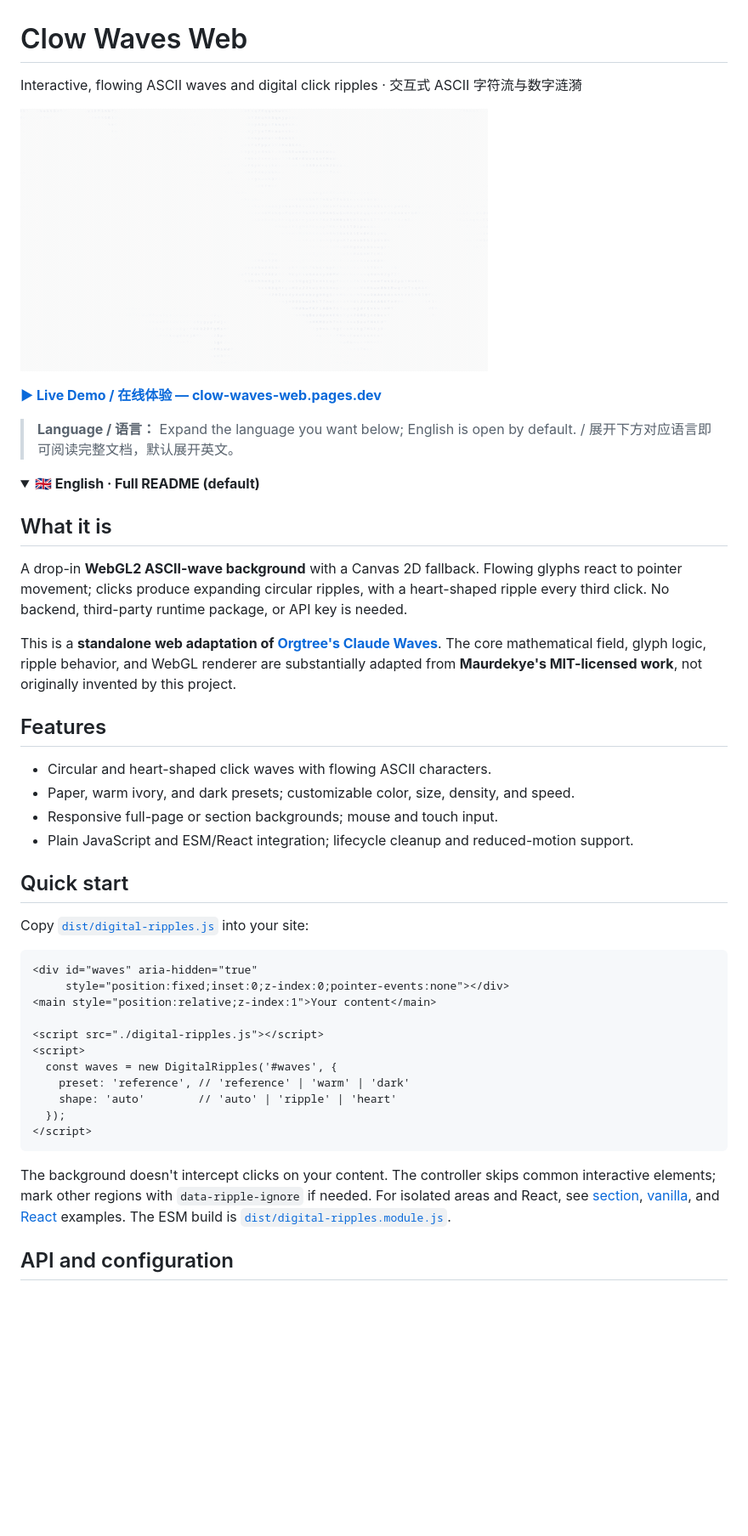
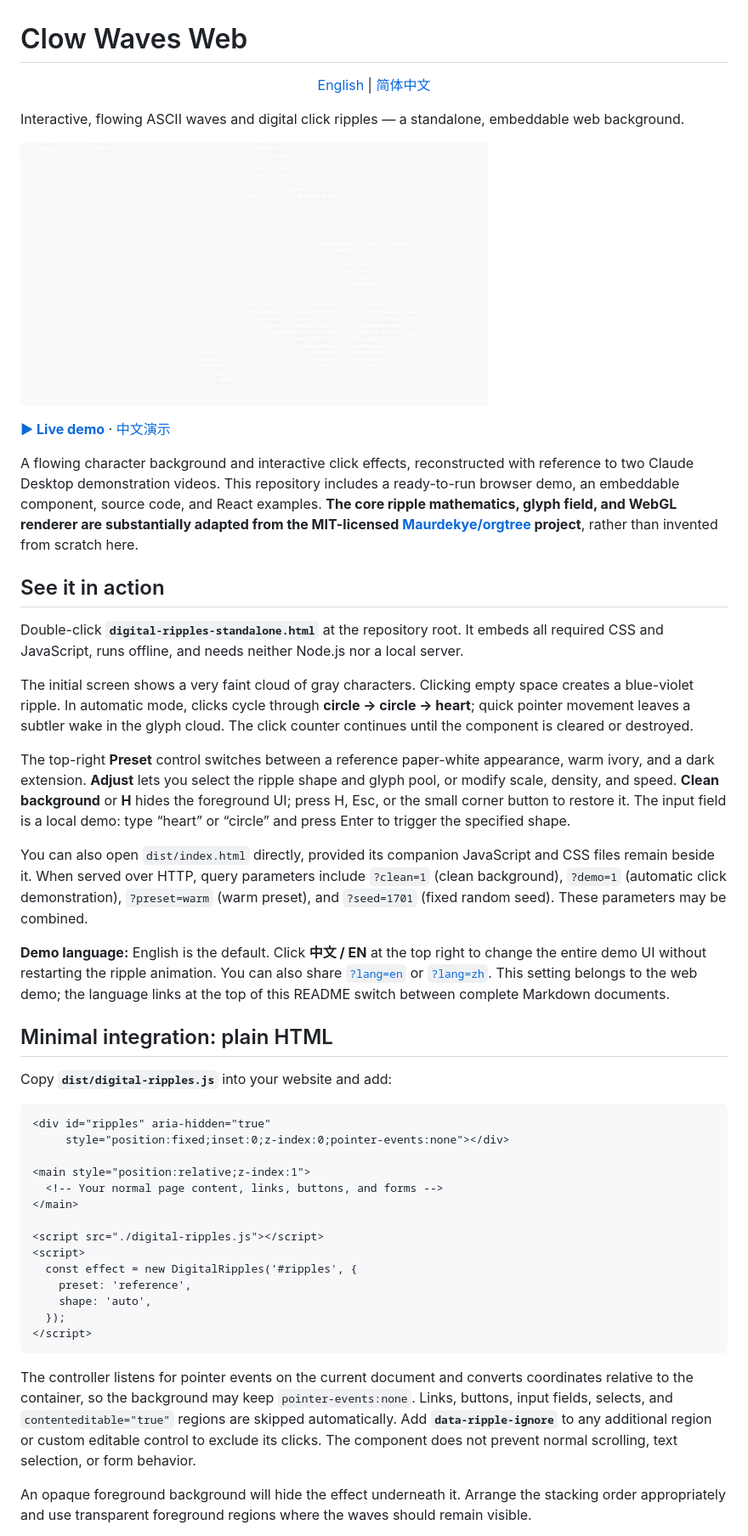
Before and after one commit to zixi526526/clow-waves-web, a Markdown page: README.md, the part around one of its changes. Shown at 85% size. GitHub-like rendering; blank space fills up the shorter version.

````diff
--- a/README.md
+++ b/README.md
@@ -1,48 +1,51 @@
 # Clow Waves Web
 
-Interactive, flowing ASCII waves and digital click ripples · 交互式 ASCII 字符流与数字涟漪
+<p align="center">
+  <a href="./README.md">English</a> | <a href="./README.zh-CN.md">简体中文</a>
+</p>
 
-[![Animated preview of the actual Clow Waves Web ripple renderer](preview/demo.gif)](https://clow-waves-web.pages.dev/)
+Interactive, flowing ASCII waves and digital click ripples — a standalone, embeddable web background.
 
-**[▶ Live Demo / 在线体验 — clow-waves-web.pages.dev](https://clow-waves-web.pages.dev/)**
+[![Animated preview of the Clow Waves Web renderer](preview/demo.gif)](https://clow-waves-web.pages.dev/)
 
-> **Language / 语言：** Expand the language you want below; English is open by default. / 展开下方对应语言即可阅读完整文档，默认展开英文。
+**[▶ Live demo](https://clow-waves-web.pages.dev/?lang=en)** · [中文演示](https://clow-waves-web.pages.dev/?lang=zh)
 
-<details open>
-<summary><strong>🇬🇧 English · Full README (default)</strong></summary>
+A flowing character background and interactive click effects, reconstructed with reference to two Claude Desktop demonstration videos. This repository includes a ready-to-run browser demo, an embeddable component, source code, and React examples. **The core ripple mathematics, glyph field, and WebGL renderer are substantially adapted from the MIT-licensed [Maurdekye/orgtree](https://github.com/Maurdekye/orgtree) project**, rather than invented from scratch here.
 
-## What it is
+## See it in action
 
-A drop-in **WebGL2 ASCII-wave background** with a Canvas 2D fallback. Flowing glyphs react to pointer movement; clicks produce expanding circular ripples, with a heart-shaped ripple every third click. No backend, third-party runtime package, or API key is needed.
+Double-click **`digital-ripples-standalone.html`** at the repository root. It embeds all required CSS and JavaScript, runs offline, and needs neither Node.js nor a local server.
 
-This is a **standalone web adaptation of [Orgtree's Claude Waves](https://github.com/Maurdekye/orgtree/blob/main/docs/rust-engine/canvas-background-themes.md)**. The core mathematical field, glyph logic, ripple behavior, and WebGL renderer are substantially adapted from **Maurdekye's MIT-licensed work**, not originally invented by this project.
+The initial screen shows a very faint cloud of gray characters. Clicking empty space creates a blue-violet ripple. In automatic mode, clicks cycle through **circle → circle → heart**; quick pointer movement leaves a subtler wake in the glyph cloud. The click counter continues until the component is cleared or destroyed.
 
-## Features
+The top-right **Preset** control switches between a reference paper-white appearance, warm ivory, and a dark extension. **Adjust** lets you select the ripple shape and glyph pool, or modify scale, density, and speed. **Clean background** or **H** hides the foreground UI; press H, Esc, or the small corner button to restore it. The input field is a local demo: type “heart” or “circle” and press Enter to trigger the specified shape.
 
-- Circular and heart-shaped click waves with flowing ASCII characters.
-- Paper, warm ivory, and dark presets; customizable color, size, density, and speed.
-- Responsive full-page or section backgrounds; mouse and touch input.
-- Plain JavaScript and ESM/React integration; lifecycle cleanup and reduced-motion support.
+You can also open `dist/index.html` directly, provided its companion JavaScript and CSS files remain beside it. When served over HTTP, query parameters include `?clean=1` (clean background), `?demo=1` (automatic click demonstration), `?preset=warm` (warm preset), and `?seed=1701` (fixed random seed). These parameters may be combined.
 
-## Quick start
+**Demo language:** English is the default. Click **中文 / EN** at the top right to change the entire demo UI without restarting the ripple animation. You can also share [`?lang=en`](https://clow-waves-web.pages.dev/?lang=en) or [`?lang=zh`](https://clow-waves-web.pages.dev/?lang=zh). This setting belongs to the web demo; the language links at the top of this README switch between complete Markdown documents.
 
-Copy [`dist/digital-ripples.js`](dist/digital-ripples.js) into your site:
+## Minimal integration: plain HTML
+
+Copy **`dist/digital-ripples.js`** into your website and add:
 
 ```html
-<div id="waves" aria-hidden="true"
+<div id="ripples" aria-hidden="true"
      style="position:fixed;inset:0;z-index:0;pointer-events:none"></div>
-<main style="position:relative;z-index:1">Your content</main>
+
+<main style="position:relative;z-index:1">
+  <!-- Your normal page content, links, buttons, and forms -->
+</main>
 
 <script src="./digital-ripples.js"></script>
 <script>
-  const waves = new DigitalRipples('#waves', {
-    preset: 'reference', // 'reference' | 'warm' | 'dark'
-    shape: 'auto'        // 'auto' | 'ripple' | 'heart'
+  const effect = new DigitalRipples('#ripples', {
+    preset: 'reference',
+    shape: 'auto',
   });
 </script>
 ```
 
-The background doesn't intercept clicks on your content. The controller skips common interactive elements; mark other regions with `data-ripple-ignore` if needed. For isolated areas and React, see [section](examples/section.html), [vanilla](examples/vanilla.html), and [React](examples/ReactBackground.jsx) examples. The ESM build is [`dist/digital-ripples.module.js`](dist/digital-ripples.module.js).
+The controller listens for pointer events on the current document and converts coordinates relative to the container, so the background may keep `pointer-events:none`. Links, buttons, input fields, selects, and `contenteditable="true"` regions are skipped automatically. Add **`data-ripple-ignore`** to any additional region or custom editable control to exclude its clicks. The component does not prevent normal scrolling, text selection, or form behavior.
 
-## API and configuration
+An opaque foreground background will hide the effect underneath it. Arrange the stacking order appropriately and use transparent foreground regions where the waves should remain visible.
 
````
Also changed, not shown: other parts of README.md (+141 -115 lines), README.zh-CN.md (+16 -2 lines).
